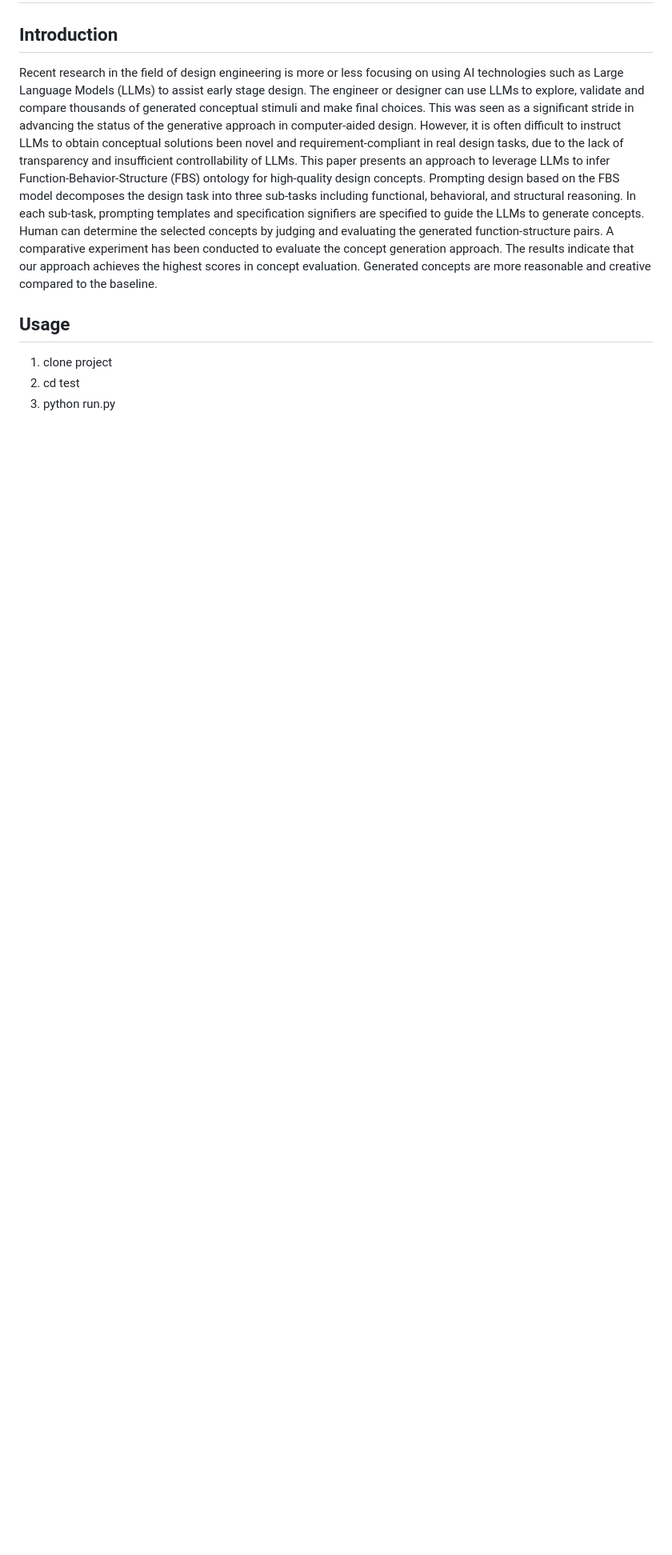
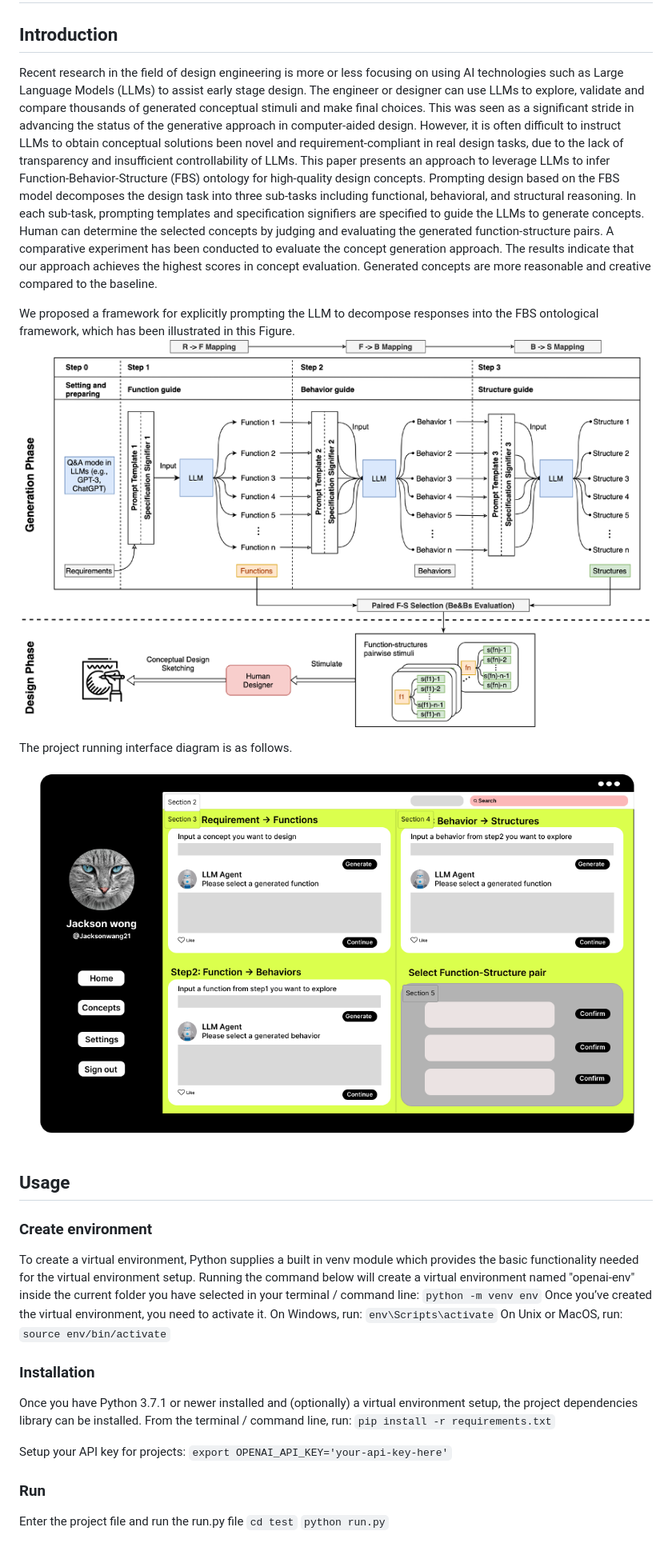
Before and after one commit to zju-d3/A-Conceptual-Design-Generation-Approach-Leveraging-the-FBS-Ontology-and-Large-Language-Models, a Markdown page: README.md, the part around the change printed below. Shown: that part at 80% size. GitHub-like rendering; pictures changed too: framework.png (added), interface.png (added); blank space fills up the shorter version.

Commit message:
add usage

```diff
--- a/README.md
+++ b/README.md
@@ -4,8 +4,33 @@
 
 Recent research in the field of design engineering is more or less focusing on using AI technologies such as Large Language Models (LLMs) to assist early stage design. The engineer or designer can use LLMs to explore, validate and compare thousands of generated conceptual stimuli and make final choices. This was seen as a significant stride in advancing the status of the generative approach in computer-aided design. However, it is often difficult to instruct LLMs to obtain conceptual solutions been novel and requirement-compliant in real design tasks, due to the lack of transparency and insufficient controllability of LLMs. This paper presents an approach to leverage LLMs to infer Function-Behavior-Structure (FBS) ontology for high-quality design concepts. Prompting design based on the FBS model decomposes the design task into three sub-tasks including functional, behavioral, and structural reasoning. In each sub-task, prompting templates and specification signifiers are specified to guide the LLMs to generate concepts. Human can determine the selected concepts by judging and evaluating the generated function-structure pairs. A comparative experiment has been conducted to evaluate the concept generation approach. The results indicate that our approach achieves the highest scores in concept evaluation. Generated concepts are more reasonable and creative compared to the baseline.
 
+We proposed a framework for explicitly prompting the LLM to decompose responses into the FBS ontological framework, which has been illustrated in this Figure.
+![The FBS-based task-decomposed approach for generative conceptual design. In generation phase, designer initially input requirements to LLM. The LLM will inference design concepts from Function, Behavior, to Structure through FBS process, and designer can filter the generated content at each stage of the generation process. Once LLM finish the reasoning, designer will choose the functions that they think to be good, and the structures that can meet the corresponding function. Then the paired Function-Structure will be used as design stimuli to inspire designer create conceptual design sketch in design phase.](framework.png)
+
+The project running interface diagram is as follows.
+![interface](interface.png)
+
 ## Usage
 
-1. clone project
-2. cd test
-3. python run.py
+### Create environment
+
+To create a virtual environment, Python supplies a built in venv module which provides the basic functionality needed for the virtual environment setup. Running the command below will create a virtual environment named "openai-env" inside the current folder you have selected in your terminal / command line:
+`python -m venv env`
+Once you’ve created the virtual environment, you need to activate it. On Windows, run:
+`env\Scripts\activate`
+On Unix or MacOS, run:
+`source env/bin/activate`
+
+### Installation
+
+Once you have Python 3.7.1 or newer installed and (optionally) a virtual environment setup, the project dependencies library can be installed. From the terminal / command line, run:
+`pip install -r requirements.txt`
+
+Setup your API key for projects:
+`export OPENAI_API_KEY='your-api-key-here'`
+
+### Run
+
+Enter the project file and run the run.py file
+`cd test`
+`python run.py`
```
Also changed, not shown: other parts of README.md (+1 -1 lines), 5 other files.
